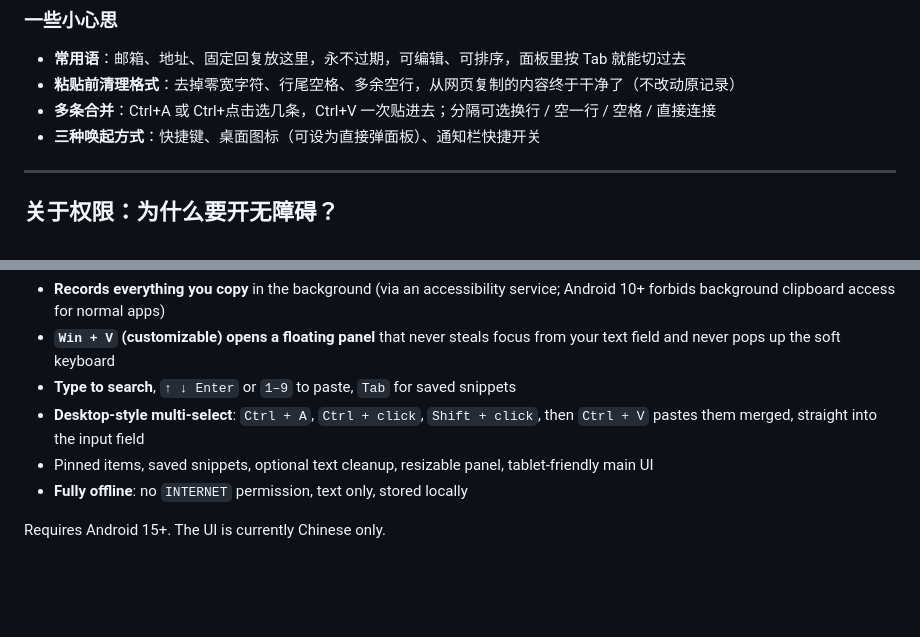
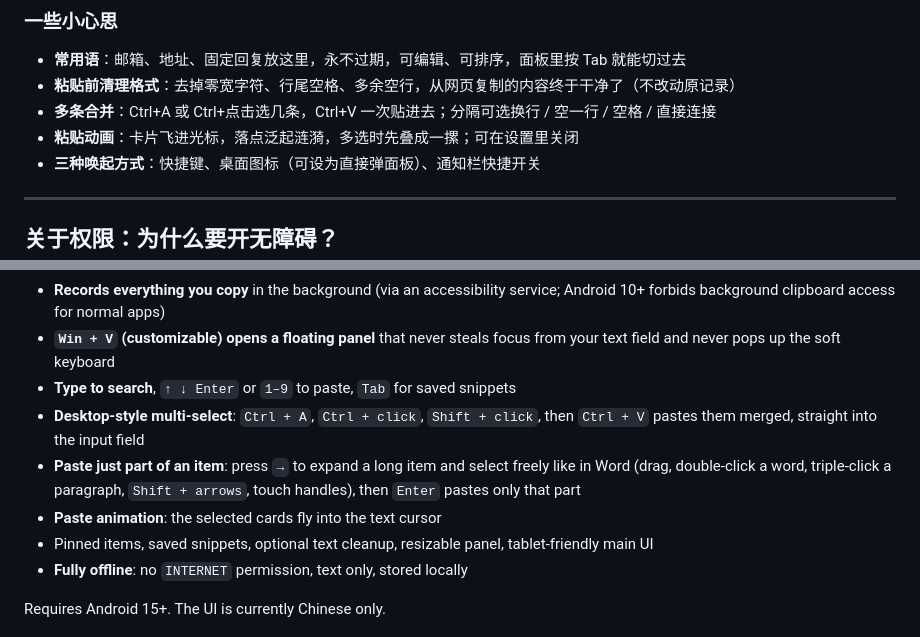
Before and after one commit to MistPeakLab/ClipDock, a Markdown page: README.md, 2 parts joined by grey strips. Drawn GitHub-style; blank space fills up the shorter version.

```diff
--- a/README.md
+++ b/README.md
@@ -120,6 +155,7 @@ Windows 早就有 Win + V，macOS 的剪贴板工具多得能开一条街，安
 - **常用语**：邮箱、地址、固定回复放这里，永不过期，可编辑、可排序，面板里按 Tab 就能切过去
 - **粘贴前清理格式**：去掉零宽字符、行尾空格、多余空行，从网页复制的内容终于干净了（不改动原记录）
 - **多条合并**：Ctrl+A 或 Ctrl+点击选几条，Ctrl+V 一次贴进去；分隔可选换行 / 空一行 / 空格 / 直接连接
+- **粘贴动画**：卡片飞进光标，落点泛起涟漪，多选时先叠成一摞；可在设置里关闭
 - **三种唤起方式**：快捷键、桌面图标（可设为直接弹面板）、通知栏快捷开关
 
 ---
@@ -251,6 +289,8 @@ On Android, `Ctrl + V` only pastes the latest copy. Reaching older items means s
 - **`Win + V` (customizable) opens a floating panel** that never steals focus from your text field and never pops up the soft keyboard
 - **Type to search**, `↑ ↓ Enter` or `1–9` to paste, `Tab` for saved snippets
 - **Desktop-style multi-select**: `Ctrl + A`, `Ctrl + click`, `Shift + click`, then `Ctrl + V` pastes them merged, straight into the input field
+- **Paste just part of an item**: press `→` to expand a long item and select freely like in Word (drag, double-click a word, triple-click a paragraph, `Shift + arrows`, touch handles), then `Enter` pastes only that part
+- **Paste animation**: the selected cards fly into the text cursor
 - Pinned items, saved snippets, optional text cleanup, resizable panel, tablet-friendly main UI
 - **Fully offline**: no `INTERNET` permission, text only, stored locally
 
```
Also changed, not shown: other parts of README.md (+39 -2 lines), CHANGELOG.md (+16 -0 lines), docs/screenshots/pick-mouse.jpg (added), docs/screenshots/pick-touch.jpg (added).
